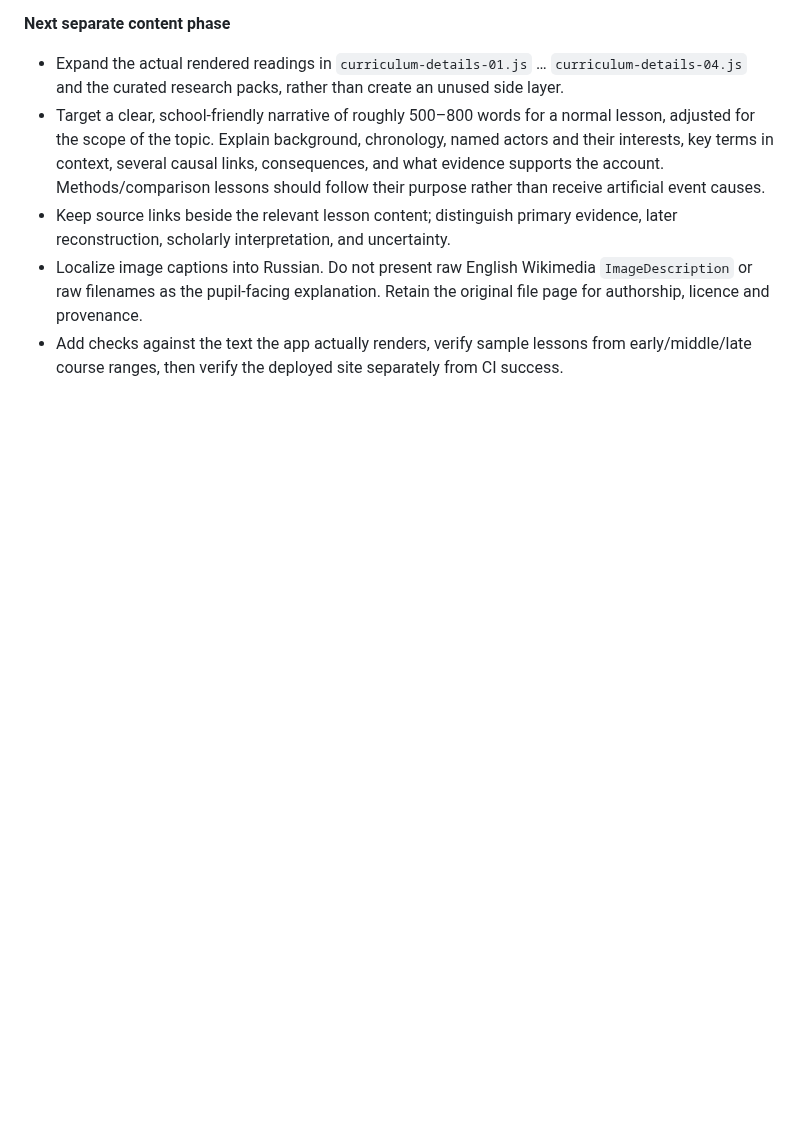
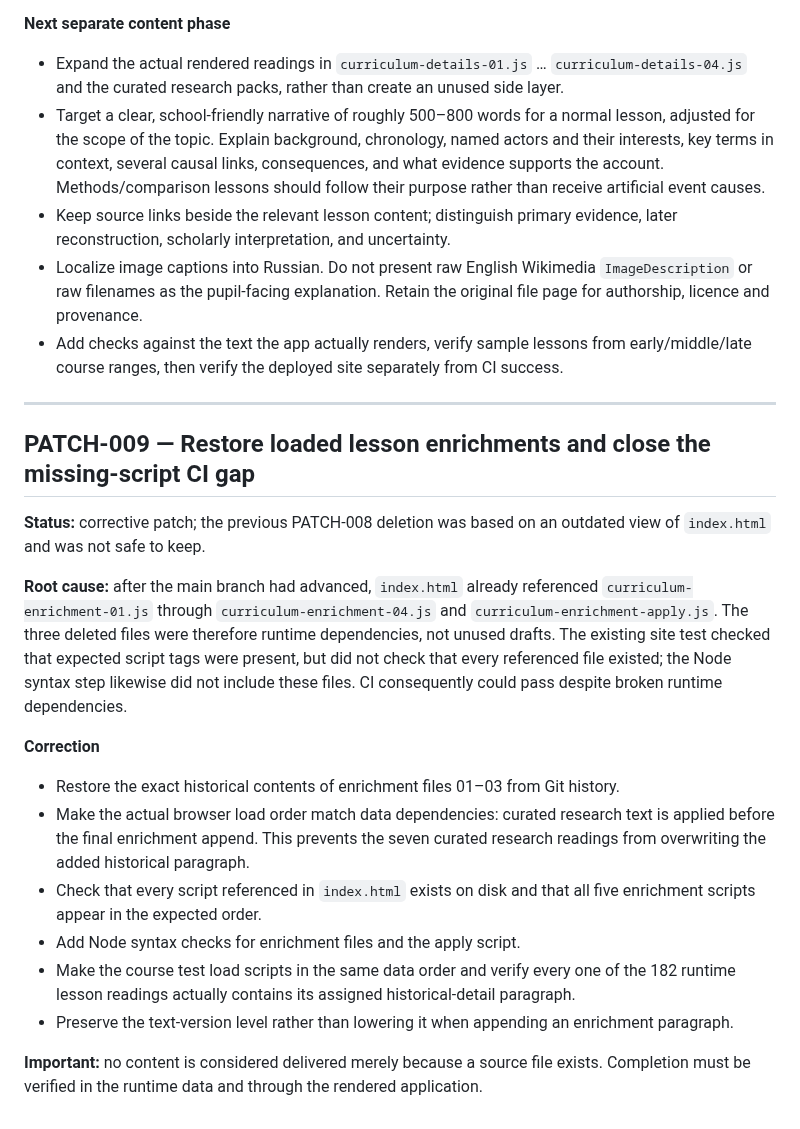
Before and after one commit to Jemerinos/duoistotiya, a Markdown page: PATCHLOG.md, the part around the change. Rendered like a GitHub page; blank space fills up the shorter version.

Commit message:
docs: record recovery from missing enrichment files

```diff
--- a/PATCHLOG.md
+++ b/PATCHLOG.md
@@ -317,3 +317,22 @@
 - Keep source links beside the relevant lesson content; distinguish primary evidence, later reconstruction, scholarly interpretation, and uncertainty.
 - Localize image captions into Russian. Do not present raw English Wikimedia `ImageDescription` or raw filenames as the pupil-facing explanation. Retain the original file page for authorship, licence and provenance.
 - Add checks against the text the app actually renders, verify sample lessons from early/middle/late course ranges, then verify the deployed site separately from CI success.
+
+
+---
+
+## PATCH-009 — Restore loaded lesson enrichments and close the missing-script CI gap
+
+**Status:** corrective patch; the previous PATCH-008 deletion was based on an outdated view of `index.html` and was not safe to keep.
+
+**Root cause:** after the main branch had advanced, `index.html` already referenced `curriculum-enrichment-01.js` through `curriculum-enrichment-04.js` and `curriculum-enrichment-apply.js`. The three deleted files were therefore runtime dependencies, not unused drafts. The existing site test checked that expected script tags were present, but did not check that every referenced file existed; the Node syntax step likewise did not include these files. CI consequently could pass despite broken runtime dependencies.
+
+**Correction**
+- Restore the exact historical contents of enrichment files 01–03 from Git history.
+- Make the actual browser load order match data dependencies: curated research text is applied before the final enrichment append. This prevents the seven curated research readings from overwriting the added historical paragraph.
+- Check that every script referenced in `index.html` exists on disk and that all five enrichment scripts appear in the expected order.
+- Add Node syntax checks for enrichment files and the apply script.
+- Make the course test load scripts in the same data order and verify every one of the 182 runtime lesson readings actually contains its assigned historical-detail paragraph.
+- Preserve the text-version level rather than lowering it when appending an enrichment paragraph.
+
+**Important:** no content is considered delivered merely because a source file exists. Completion must be verified in the runtime data and through the rendered application.
```
